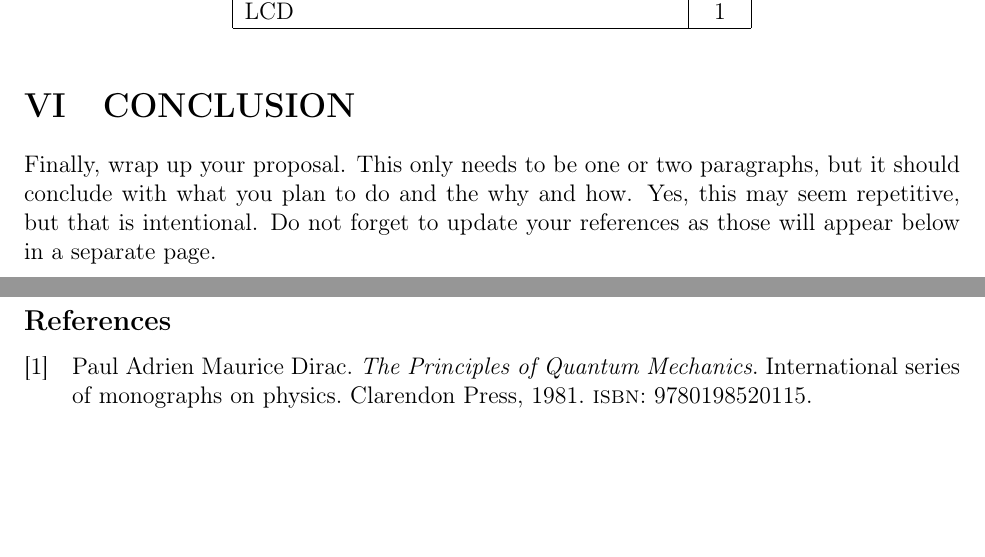
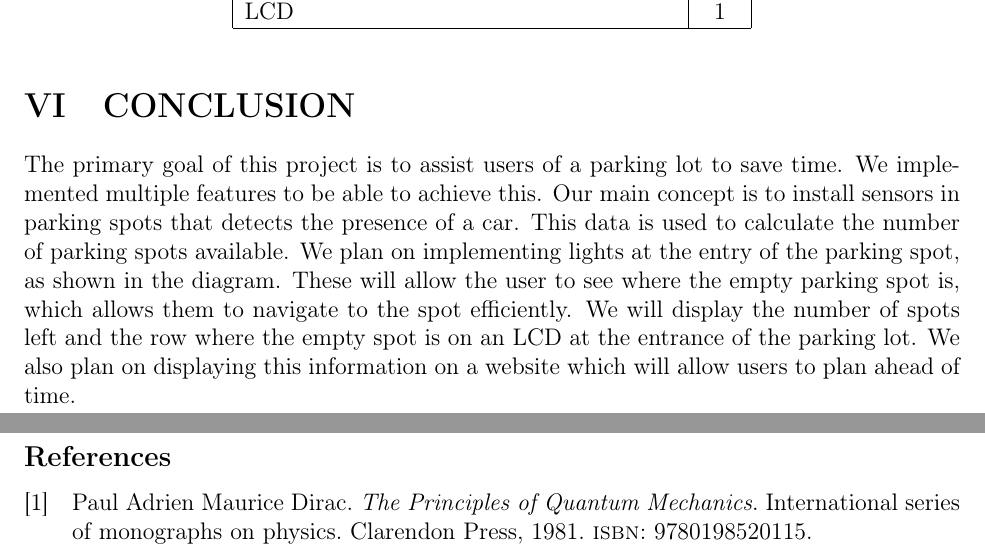
Before and after one commit to j1data/ProjectProposal_361, a LaTeX document (main.tex): two parts of pages 5 and 6 of 6, joined at a grey line, cut so that both start at the same text, the shorter picture padded with empty space. Compiled offline with pdfLaTeX.

Commit message:
Conclusion completed

```diff
--- a/main.tex
+++ b/main.tex
@@ -211,7 +211,7 @@ The solution that was decided on, is to place sensors in each parking spot to de
   \end{center}
 \end{table}
 \section{CONCLUSION}
-Finally, wrap up your proposal. This only needs to be one or two paragraphs, but it should conclude with what you plan to do and the why and how. Yes, this may seem repetitive, but that is intentional. Do not forget to update your references as those will appear below in a separate page.
+The primary goal of this project is to assist users of a parking lot to save time. We implemented multiple features to be able to achieve this. Our main concept is to install sensors in parking spots that detects the presence of a car. This data is used to calculate the number of parking spots available. We plan on implementing lights at the entry of the parking spot, as shown in the diagram. These will allow the user to see where the empty parking spot is, which allows them to navigate to the spot efficiently. We will display the number of spots left and the row where the empty spot is on an LCD at the entrance of the parking lot. We also plan on displaying this information on a website which will allow users to plan ahead of time.
 
 \newpage
 %\section{References}
```
